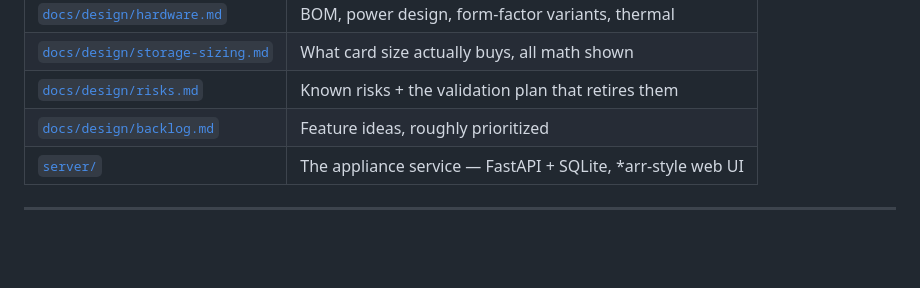
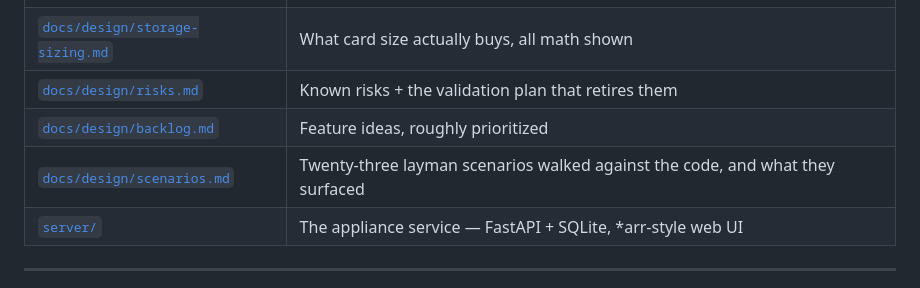
Before and after one commit to jackharvest/riparr, a Markdown page: README.md, the part around the change. Drawn GitHub-style; blank space fills up the shorter version.

Commit message:
Walk twenty-three layman scenarios against the code, not the docs
Movies only, headless and web, from flashing the card to living with the
box for a month. Where the design docs and the code disagree the code wins,
and the disagreement is the finding.

Most of what came out is not "the engine is unbuilt" -- it is decisions we
have not made. There is no way to rip the disc in the tray; `ask` is the
default for an unidentified disc and nothing asks; the LED vocabulary has no
state for "I need a human"; nothing reaches the user who is not looking at
the page, though webhook_url has been a settings field all along; a Wi-Fi
typo or a forgotten password costs a re-flash; and the clock on a box with
no RTC is assumed good while every key-expiry number depends on it.

Plan is four tiers. Tier 1 needs neither the engine nor the drive, which
matters while both are blocked until September.

```diff
--- a/README.md
+++ b/README.md
@@ -102,6 +102,7 @@ Installing from a local checkout works today.
 | [`docs/design/storage-sizing.md`](docs/design/storage-sizing.md) | What card size actually buys, all math shown |
 | [`docs/design/risks.md`](docs/design/risks.md) | Known risks + the validation plan that retires them |
 | [`docs/design/backlog.md`](docs/design/backlog.md) | Feature ideas, roughly prioritized |
+| [`docs/design/scenarios.md`](docs/design/scenarios.md) | Twenty-three layman scenarios walked against the code, and what they surfaced |
 | [`server/`](server/) | The appliance service — FastAPI + SQLite, *arr-style web UI |
 
 ---
```
